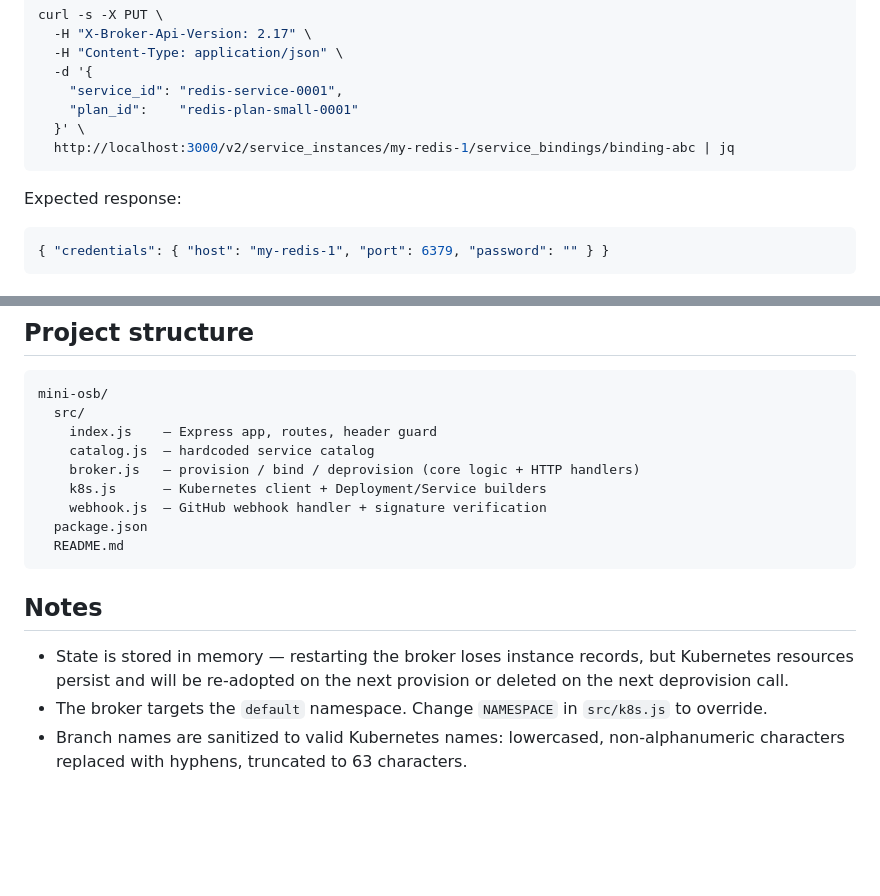
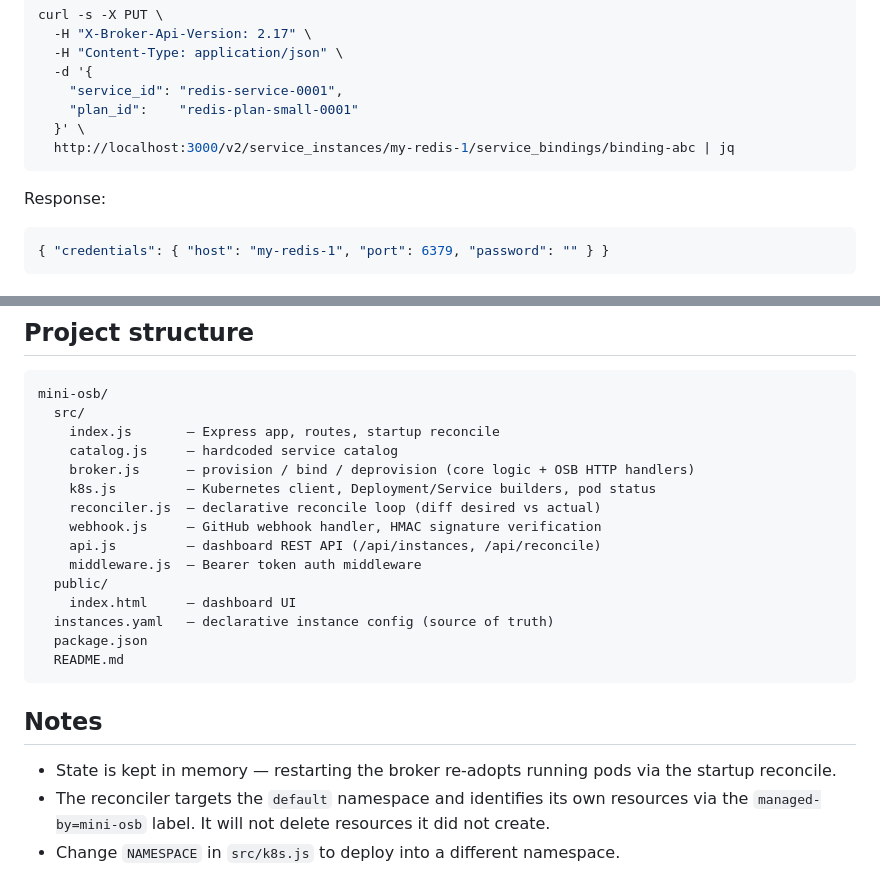
Before and after one commit to mohanadft/mini-osb, a Markdown page: README.md, 2 parts joined by grey strips. Drawn GitHub-style; blank space fills up the shorter version.

````diff
--- a/README.md
+++ b/README.md
@@ -141,7 +169,7 @@ curl -s -X PUT \
   http://localhost:3000/v2/service_instances/my-redis-1/service_bindings/binding-abc | jq
 ```
 
-Expected response:
+Response:
 ```json
 { "credentials": { "host": "my-redis-1", "port": 6379, "password": "" } }
 ```
@@ -161,17 +189,23 @@ curl -s -X DELETE \
 ```
 mini-osb/
   src/
-    index.js    — Express app, routes, header guard
-    catalog.js  — hardcoded service catalog
-    broker.js   — provision / bind / deprovision (core logic + HTTP handlers)
-    k8s.js      — Kubernetes client + Deployment/Service builders
-    webhook.js  — GitHub webhook handler + signature verification
+    index.js       — Express app, routes, startup reconcile
+    catalog.js     — hardcoded service catalog
+    broker.js      — provision / bind / deprovision (core logic + OSB HTTP handlers)
+    k8s.js         — Kubernetes client, Deployment/Service builders, pod status
+    reconciler.js  — declarative reconcile loop (diff desired vs actual)
+    webhook.js     — GitHub webhook handler, HMAC signature verification
+    api.js         — dashboard REST API (/api/instances, /api/reconcile)
+    middleware.js  — Bearer token auth middleware
+  public/
+    index.html     — dashboard UI
+  instances.yaml   — declarative instance config (source of truth)
   package.json
   README.md
 ```
 
 ## Notes
 
-- State is stored in memory — restarting the broker loses instance records, but Kubernetes resources persist and will be re-adopted on the next provision or deleted on the next deprovision call.
-- The broker targets the `default` namespace. Change `NAMESPACE` in `src/k8s.js` to override.
-- Branch names are sanitized to valid Kubernetes names: lowercased, non-alphanumeric characters replaced with hyphens, truncated to 63 characters.
+- State is kept in memory — restarting the broker re-adopts running pods via the startup reconcile.
+- The reconciler targets the `default` namespace and identifies its own resources via the `managed-by=mini-osb` label. It will not delete resources it did not create.
+- Change `NAMESPACE` in `src/k8s.js` to deploy into a different namespace.
````
Also changed, not shown: other parts of README.md (+95 -67 lines).
